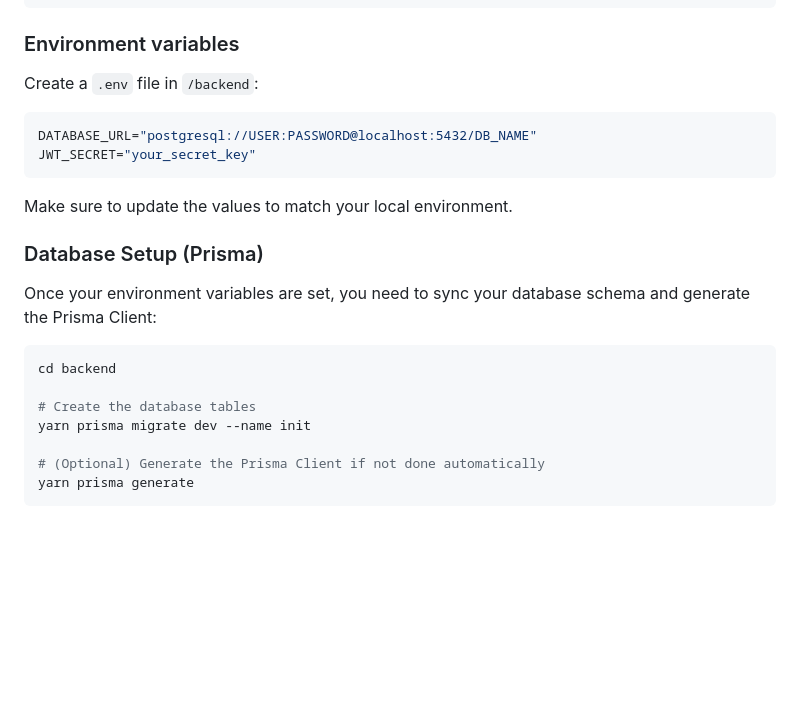
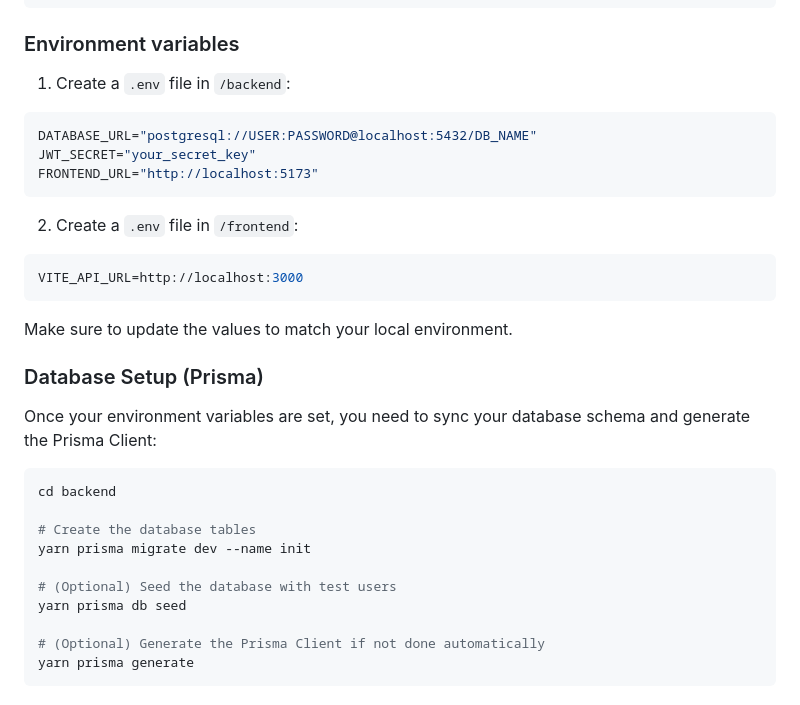
Before and after one commit to d4xaris/project_kpi_sss, a Markdown page: README.md, the part around one of its changes. Rendered like a GitHub page; blank space fills up the shorter version.

````diff
--- a/README.md
+++ b/README.md
@@ -49,11 +52,17 @@ yarn install
 
 ### Environment variables
 
-Create a `.env` file in `/backend`:
+1) Create a `.env` file in `/backend`:
 ```env
 DATABASE_URL="postgresql://USER:PASSWORD@localhost:5432/DB_NAME"
 JWT_SECRET="your_secret_key"
+FRONTEND_URL="http://localhost:5173"
 ```
+2) Create a `.env` file in `/frontend`:
+```env
+VITE_API_URL=http://localhost:3000
+```
+
 Make sure to update the values to match your local environment.
 
 ### Database Setup (Prisma)
@@ -64,6 +73,9 @@ cd backend
 
 # Create the database tables
 yarn prisma migrate dev --name init
+
+# (Optional) Seed the database with test users
+yarn prisma db seed
 
 # (Optional) Generate the Prisma Client if not done automatically
 yarn prisma generate
````
Also changed, not shown: other parts of README.md (+122 -9 lines).
